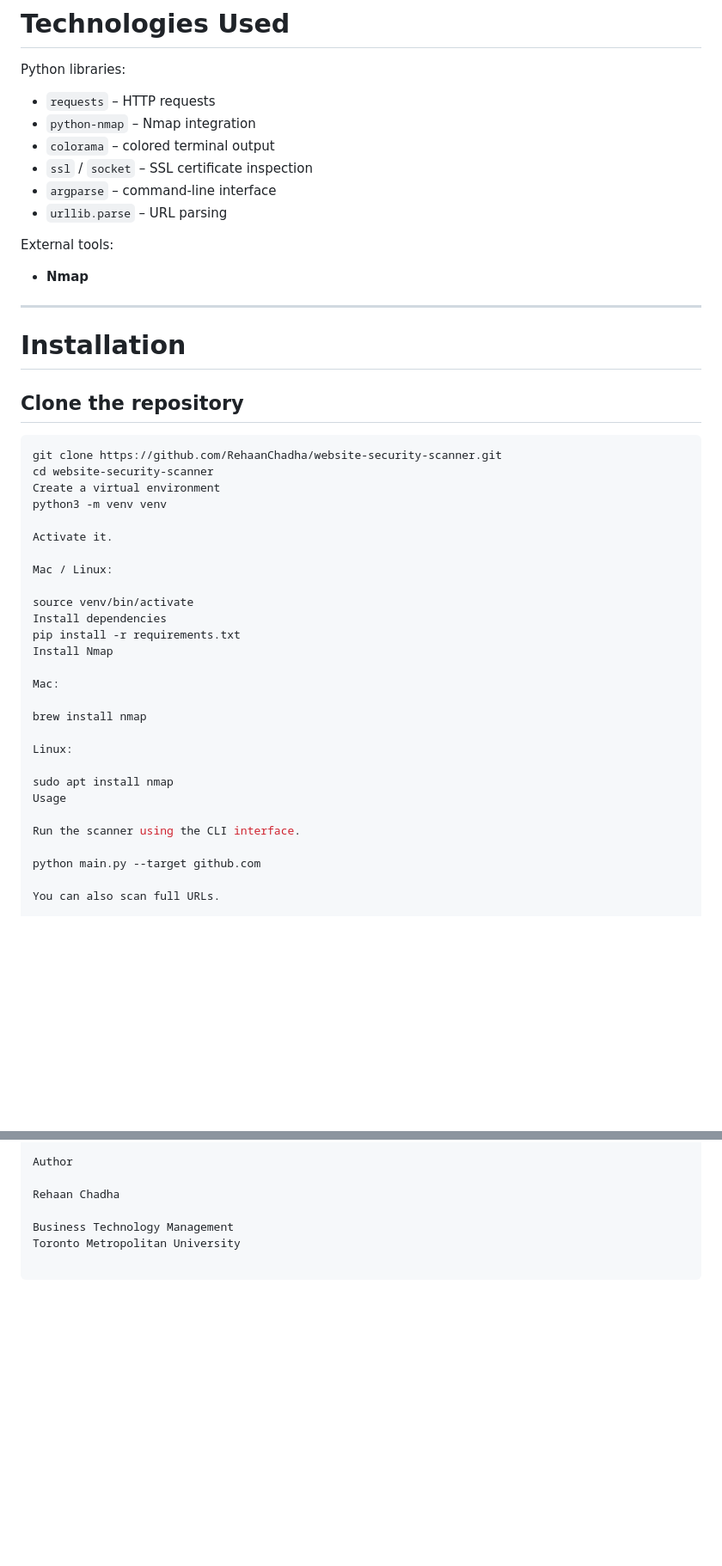
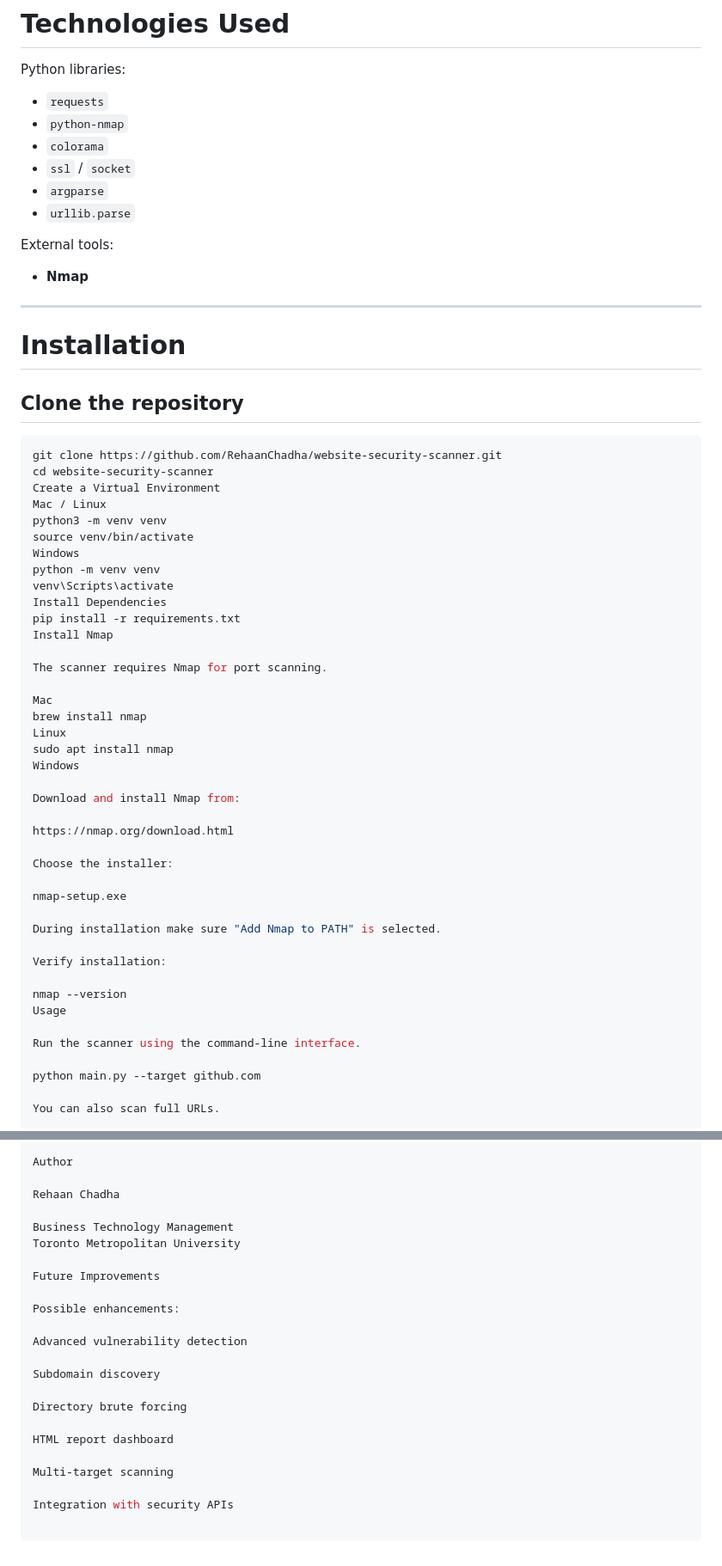
Before and after one commit to RehaanChadha/website-security-scanner, a Markdown page: README.md, 2 parts joined by grey strips. Shown at 86% size. GitHub-like rendering; blank space fills up the shorter version.

````diff
--- a/README.md
+++ b/README.md
@@ -119,12 +119,12 @@ reports/github.com_scan_YYYY-MM-DD_HH-MM-SS.json
 
 Python libraries:
 
-- `requests` – HTTP requests
-- `python-nmap` – Nmap integration
-- `colorama` – colored terminal output
-- `ssl` / `socket` – SSL certificate inspection
-- `argparse` – command-line interface
-- `urllib.parse` – URL parsing
+- `requests`
+- `python-nmap`
+- `colorama`
+- `ssl` / `socket`
+- `argparse`
+- `urllib.parse`
 
 External tools:
 
@@ -139,28 +139,41 @@ External tools:
 ```bash
 git clone https://github.com/RehaanChadha/website-security-scanner.git
 cd website-security-scanner
-Create a virtual environment
+Create a Virtual Environment
+Mac / Linux
 python3 -m venv venv
-
-Activate it.
-
-Mac / Linux:
-
 source venv/bin/activate
-Install dependencies
+Windows
+python -m venv venv
+venv\Scripts\activate
+Install Dependencies
 pip install -r requirements.txt
 Install Nmap
 
-Mac:
+The scanner requires Nmap for port scanning.
 
+Mac
 brew install nmap
+Linux
+sudo apt install nmap
+Windows
 
-Linux:
+Download and install Nmap from:
 
-sudo apt install nmap
+https://nmap.org/download.html
+
+Choose the installer:
+
+nmap-setup.exe
+
+During installation make sure "Add Nmap to PATH" is selected.
+
+Verify installation:
+
+nmap --version
 Usage
 
-Run the scanner using the CLI interface.
+Run the scanner using the command-line interface.
 
 python main.py --target github.com
 
@@ -219,3 +232,19 @@ Rehaan Chadha
 
 Business Technology Management
 Toronto Metropolitan University
+
+Future Improvements
+
+Possible enhancements:
+
+Advanced vulnerability detection
+
+Subdomain discovery
+
+Directory brute forcing
+
+HTML report dashboard
+
+Multi-target scanning
+
+Integration with security APIs
````
